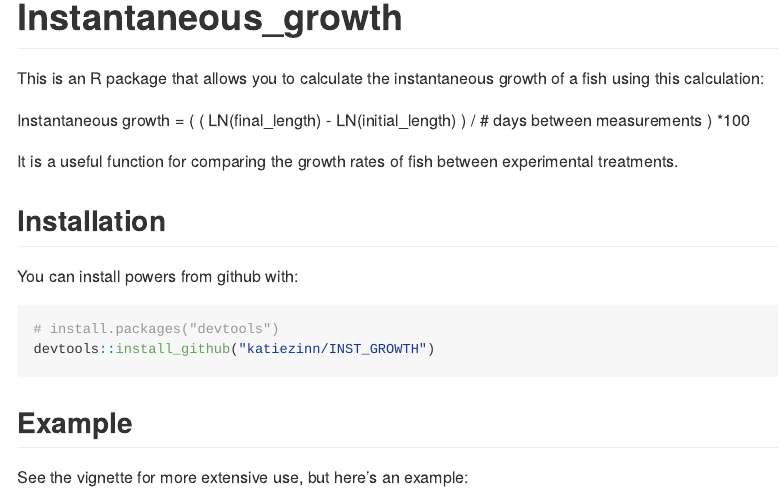
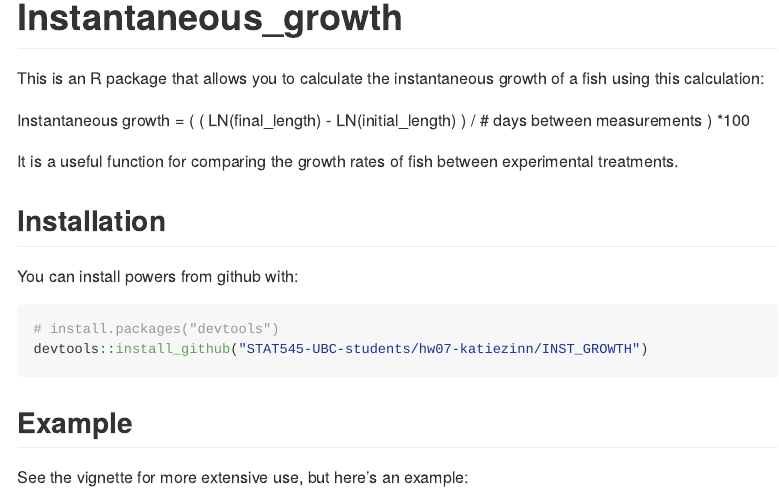
Before and after one commit to STAT545-UBC-hw-2018-19/hw07-katiezinn, an R Markdown document (INST_GROWTH/README.Rmd): the page in a window 1100 px wide, from 420 px down. Rendered offline with R 4.5, knitr and Pandoc, with nearby package versions; some code elsewhere in the file could not run offline; badge pictures from the web are left out.

Commit message:
add package download link

````diff
--- a/INST_GROWTH/README.Rmd
+++ b/INST_GROWTH/README.Rmd
@@ -37,7 +37,7 @@ You can install powers from github with:
 
 ```{r gh-installation, eval = FALSE}
 # install.packages("devtools")
-devtools::install_github("katiezinn/INST_GROWTH")
+devtools::install_github("STAT545-UBC-students/hw07-katiezinn/INST_GROWTH")
 ```
 
 ## Example
````
Also changed, not shown: INST_GROWTH/README.md, INST_GROWTH/README.Rmd (2 more changed lines).
